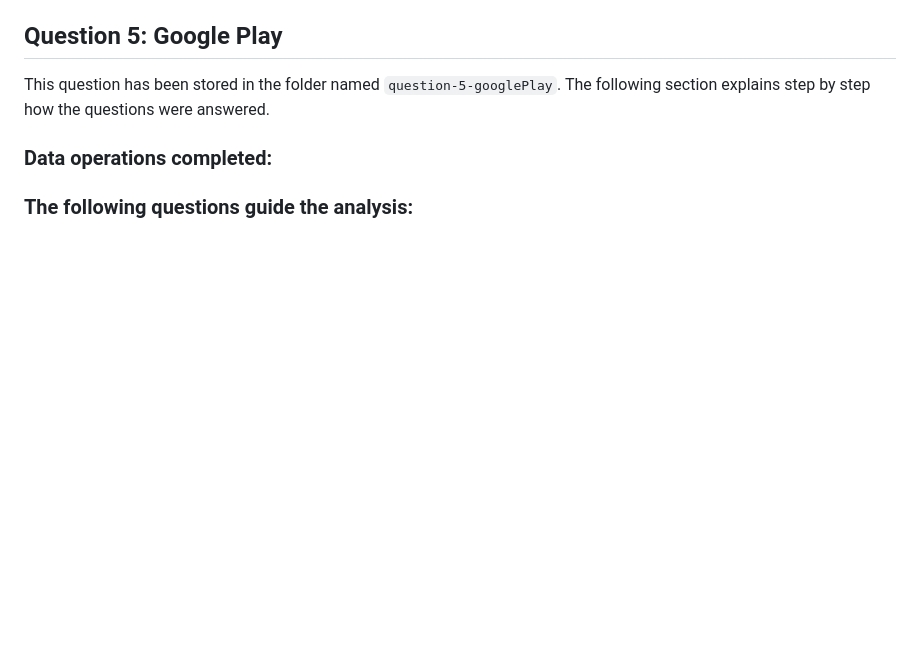
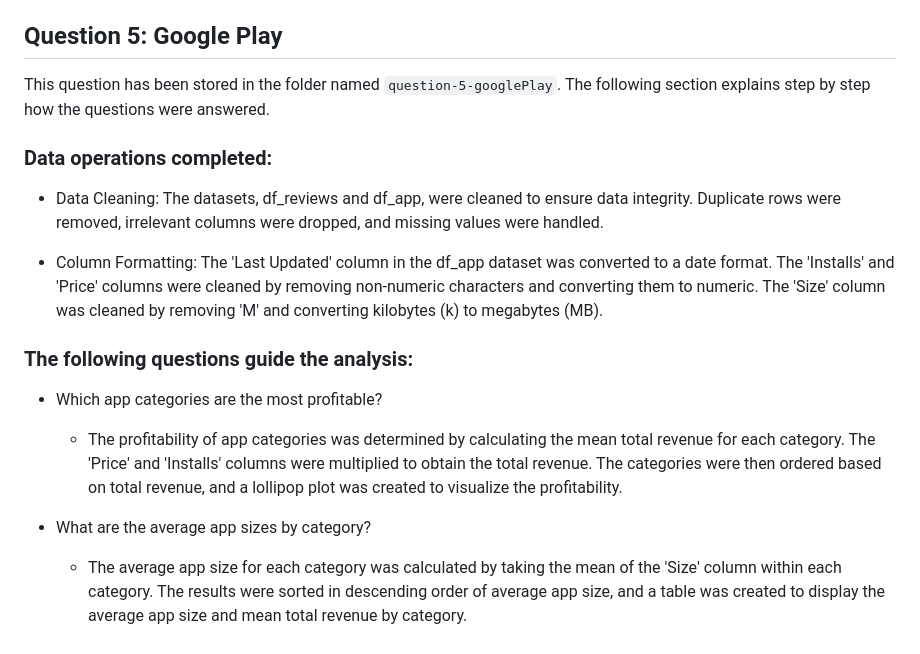
Before and after one commit to JanPretorius98/20713479-DatSci-Prac, a Markdown page: README.md, the part around the change. GitHub-like rendering; blank space fills up the shorter version.

```diff
--- a/README.md
+++ b/README.md
@@ -123,6 +123,13 @@ This question has been stored in the folder named `question-4-Netflix`. The foll
 This question has been stored in the folder named `question-5-googlePlay`. The following section explains step by step how the questions were answered.
 
 ### Data operations completed:
+* Data Cleaning: The datasets, df_reviews and df_app, were cleaned to ensure data integrity. Duplicate rows were removed, irrelevant columns were dropped, and missing values were handled.
 
+* Column Formatting: The 'Last Updated' column in the df_app dataset was converted to a date format. The 'Installs' and 'Price' columns were cleaned by removing non-numeric characters and converting them to numeric. The 'Size' column was cleaned by removing 'M' and converting kilobytes (k) to megabytes (MB).
 
 ### The following questions guide the analysis:
+* Which app categories are the most profitable?
+  * The profitability of app categories was determined by calculating the mean total revenue for each category. The 'Price' and 'Installs' columns were multiplied to obtain the total revenue. The categories were then ordered based on total revenue, and a lollipop plot was created to visualize the profitability.
+
+* What are the average app sizes by category?
+  * The average app size for each category was calculated by taking the mean of the 'Size' column within each category. The results were sorted in descending order of average app size, and a table was created to display the average app size and mean total revenue by category.
```
